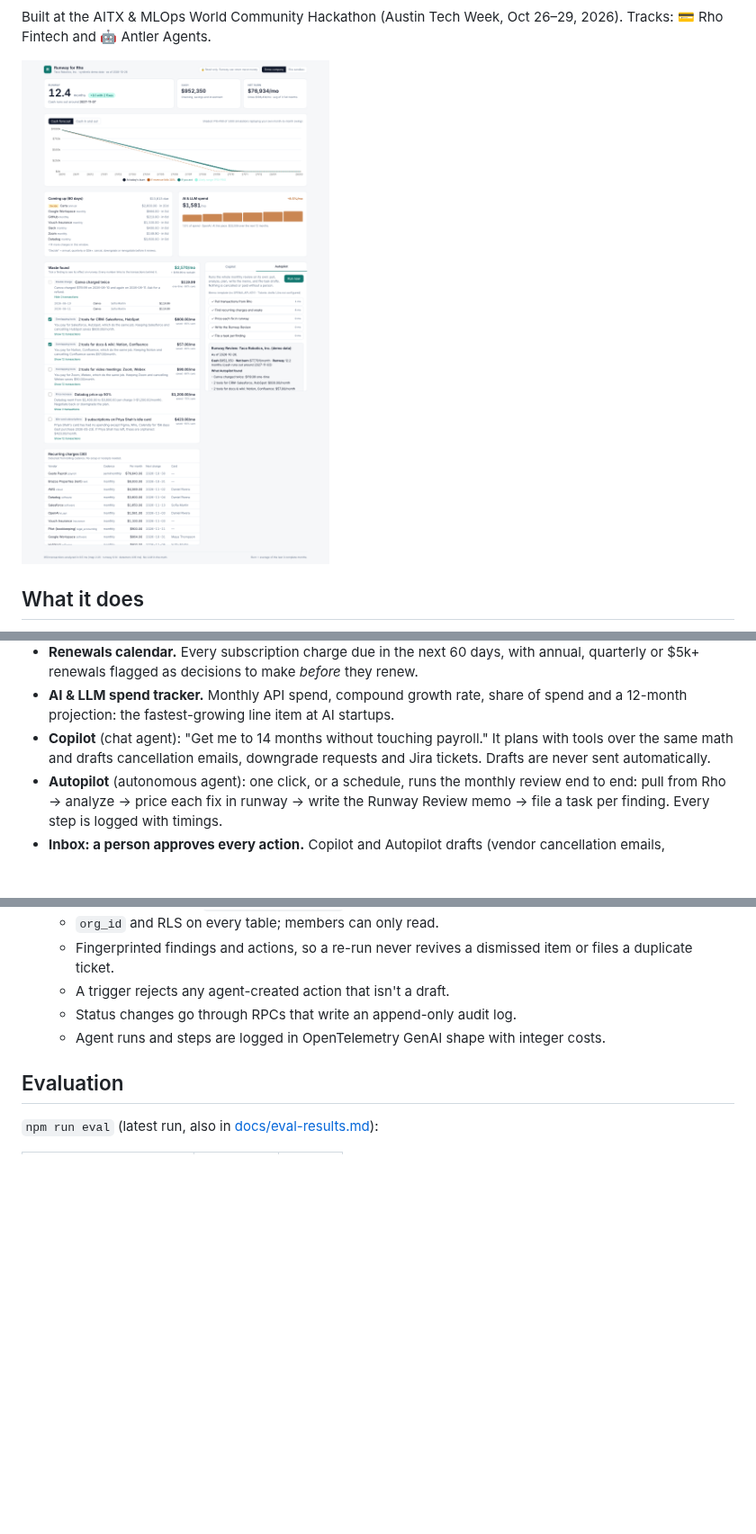
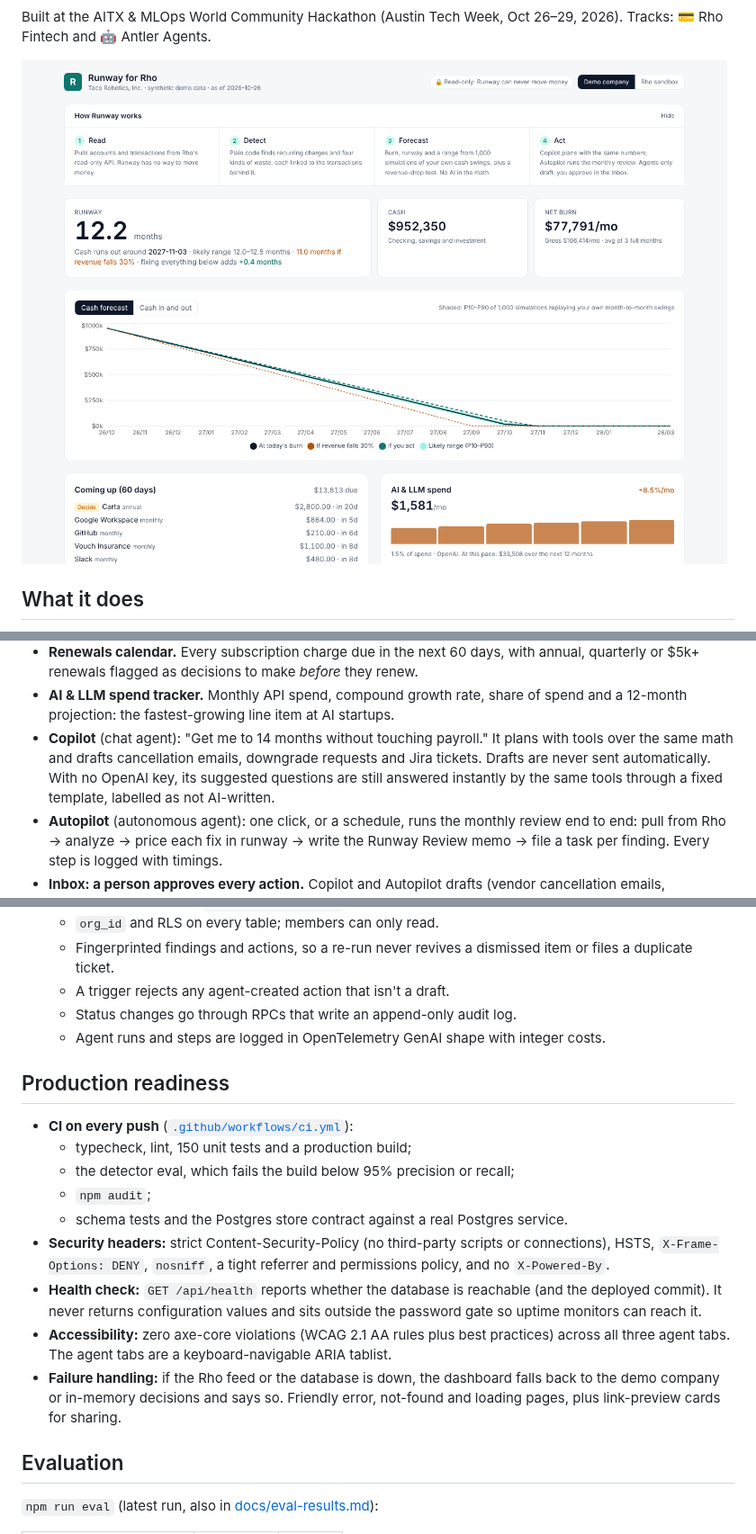
Before and after one commit to AyanBhardwaj1/AITX-MLOps-Hack, a Markdown page: README.md, 3 parts joined by grey strips. Shown at 90% size. GitHub-like rendering; pictures changed too: docs/screenshot.png; blank space fills up the shorter version.

```diff
--- a/README.md
+++ b/README.md
@@ -21,7 +23,7 @@ Built at the AITX & MLOps World Community Hackathon (Austin Tech Week, Oct 26–
   - A stress line shows what happens if revenue falls 30%.
 - **Renewals calendar.** Every subscription charge due in the next 60 days, with annual, quarterly or $5k+ renewals flagged as decisions to make *before* they renew.
 - **AI & LLM spend tracker.** Monthly API spend, compound growth rate, share of spend and a 12-month projection: the fastest-growing line item at AI startups.
-- **Copilot** (chat agent): "Get me to 14 months without touching payroll." It plans with tools over the same math and drafts cancellation emails, downgrade requests and Jira tickets. Drafts are never sent automatically.
+- **Copilot** (chat agent): "Get me to 14 months without touching payroll." It plans with tools over the same math and drafts cancellation emails, downgrade requests and Jira tickets. Drafts are never sent automatically. With no OpenAI key, its suggested questions are still answered instantly by the same tools through a fixed template, labelled as not AI-written.
 - **Autopilot** (autonomous agent): one click, or a schedule, runs the monthly review end to end: pull from Rho → analyze → price each fix in runway → write the Runway Review memo → file a task per finding. Every step is logged with timings.
 - **Inbox: a person approves every action.** Copilot and Autopilot drafts (vendor cancellation emails, downgrade requests, card-limit checklists, tickets) wait in an Inbox. Approving a ticket files it in Jira, and approved emails are ready to copy and send.
 - **Decisions that stick.**
@@ -95,6 +97,18 @@ Design choices worth knowing:
   - Status changes go through RPCs that write an append-only audit log.
   - Agent runs and steps are logged in OpenTelemetry GenAI shape with integer costs.
 
+## Production readiness
+
+- **CI on every push** ([`.github/workflows/ci.yml`](.github/workflows/ci.yml)):
+  - typecheck, lint, 150 unit tests and a production build;
+  - the detector eval, which fails the build below 95% precision or recall;
+  - `npm audit`;
+  - schema tests and the Postgres store contract against a real Postgres service.
+- **Security headers:** strict Content-Security-Policy (no third-party scripts or connections), HSTS, `X-Frame-Options: DENY`, `nosniff`, a tight referrer and permissions policy, and no `X-Powered-By`.
+- **Health check:** `GET /api/health` reports whether the database is reachable (and the deployed commit). It never returns configuration values and sits outside the password gate so uptime monitors can reach it.
+- **Accessibility:** zero axe-core violations (WCAG 2.1 AA rules plus best practices) across all three agent tabs. The agent tabs are a keyboard-navigable ARIA tablist.
+- **Failure handling:** if the Rho feed or the database is down, the dashboard falls back to the demo company or in-memory decisions and says so. Friendly error, not-found and loading pages, plus link-preview cards for sharing.
+
 ## Evaluation
 
 `npm run eval` (latest run, also in [docs/eval-results.md](docs/eval-results.md)):
```
Also changed, not shown: other parts of README.md (+4 -2 lines), DEPLOY.md (+10 -0 lines), SUBMISSION.md (+7 -7 lines).
